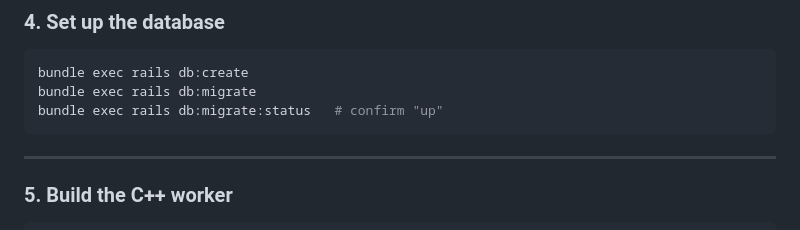
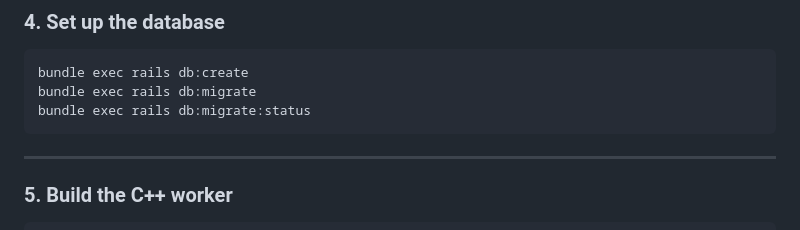
Before and after one commit to varrahan/high-frequency-anomaly-detection-middleware, a Markdown page: README.md, the part around the change. Drawn GitHub-style.

Commit message:
Remove comment on readme db setup

````diff
--- a/README.md
+++ b/README.md
@@ -180,7 +180,7 @@ bundle install
 ```bash
 bundle exec rails db:create
 bundle exec rails db:migrate
-bundle exec rails db:migrate:status   # confirm "up"
+bundle exec rails db:migrate:status
 ```
 
 ---
````
